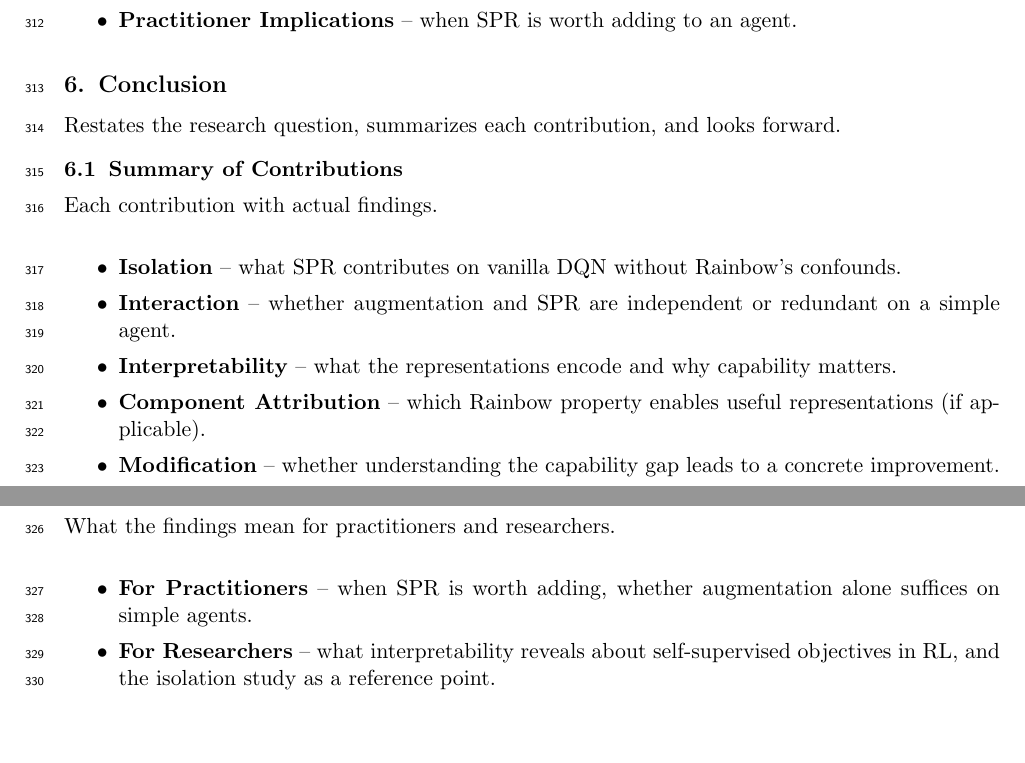
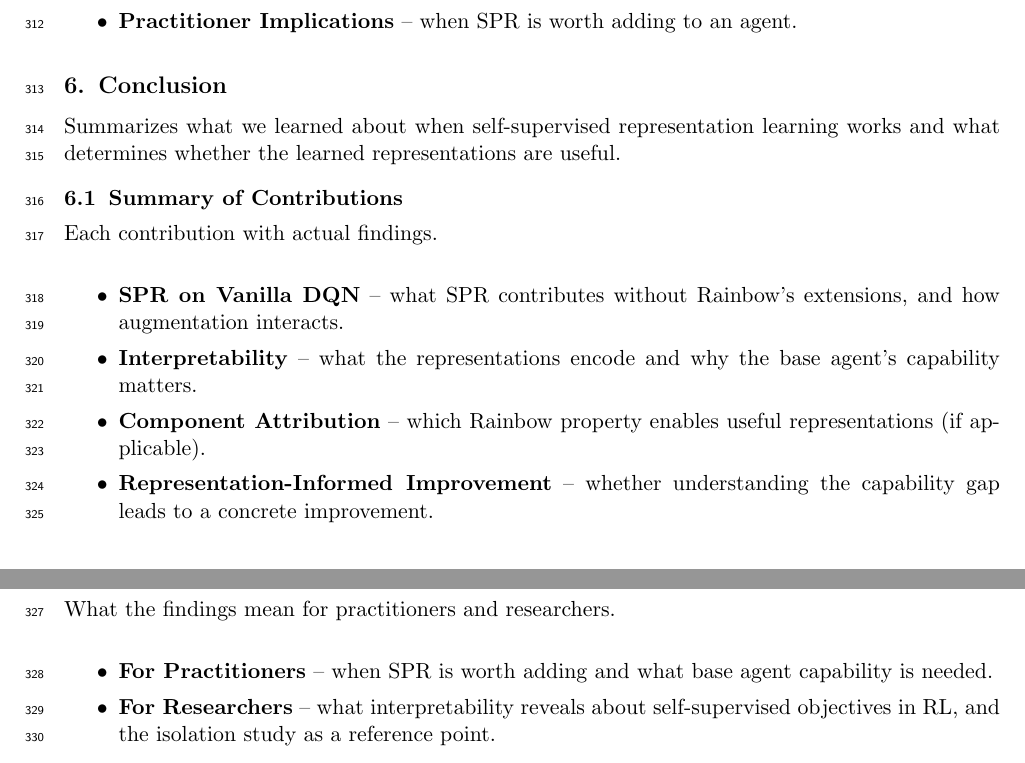
Before and after one commit to toribiodiego/thesis, a LaTeX document (reports/outline.tex): two parts of pages 10 and 11 of 11, joined at a grey line, cut so that both start at the same text, the shorter picture padded with empty space. Compiled offline with pdfLaTeX.

Commit message:
docs: revise chapter 6 in outline
Center the conclusion on representation learning and base agent
capability. Rename contribution entries to be specific, fold
augmentation into SPR on Vanilla DQN entry, update practitioner
implications to focus on agent capability.

```diff
--- a/reports/outline.tex
+++ b/reports/outline.tex
@@ -696,24 +696,23 @@ establish.
 
 \section{Conclusion}
 
-\noindent Restates the research question, summarizes each
-contribution, and looks forward.
+\noindent Summarizes what we learned about when self-supervised
+representation learning works and what determines whether the
+learned representations are useful.
 
 \subsection{Summary of Contributions}
 
 \noindent Each contribution with actual findings.
 
 \begin{itemize}
-\item \textbf{Isolation} -- what SPR contributes on vanilla DQN
-  without Rainbow's confounds.
-\item \textbf{Interaction} -- whether augmentation and SPR are
-  independent or redundant on a simple agent.
+\item \textbf{SPR on Vanilla DQN} -- what SPR contributes without
+  Rainbow's extensions, and how augmentation interacts.
 \item \textbf{Interpretability} -- what the representations encode
-  and why capability matters.
+  and why the base agent's capability matters.
 \item \textbf{Component Attribution} -- which Rainbow property
   enables useful representations (if applicable).
-\item \textbf{Modification} -- whether understanding the capability
-  gap leads to a concrete improvement.
+\item \textbf{Representation-Informed Improvement} -- whether
+  understanding the capability gap leads to a concrete improvement.
 \end{itemize}
 
 \subsection{Implications}
@@ -721,8 +720,8 @@ contribution, and looks forward.
 \noindent What the findings mean for practitioners and researchers.
 
 \begin{itemize}
-\item \textbf{For Practitioners} -- when SPR is worth adding,
-  whether augmentation alone suffices on simple agents.
+\item \textbf{For Practitioners} -- when SPR is worth adding and
+  what base agent capability is needed.
 \item \textbf{For Researchers} -- what interpretability reveals
   about self-supervised objectives in RL, and the isolation study
   as a reference point.
```
